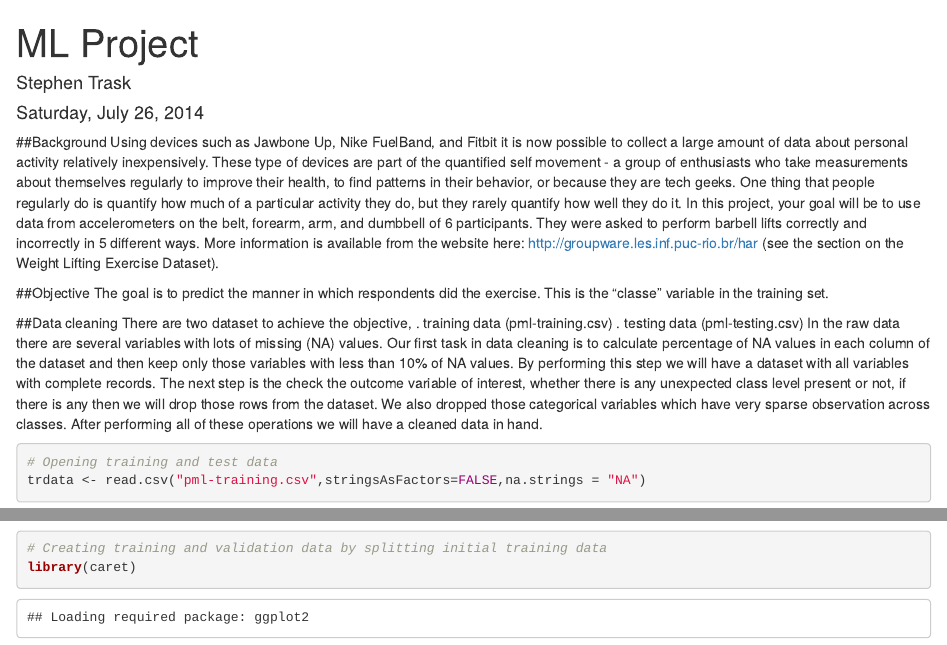
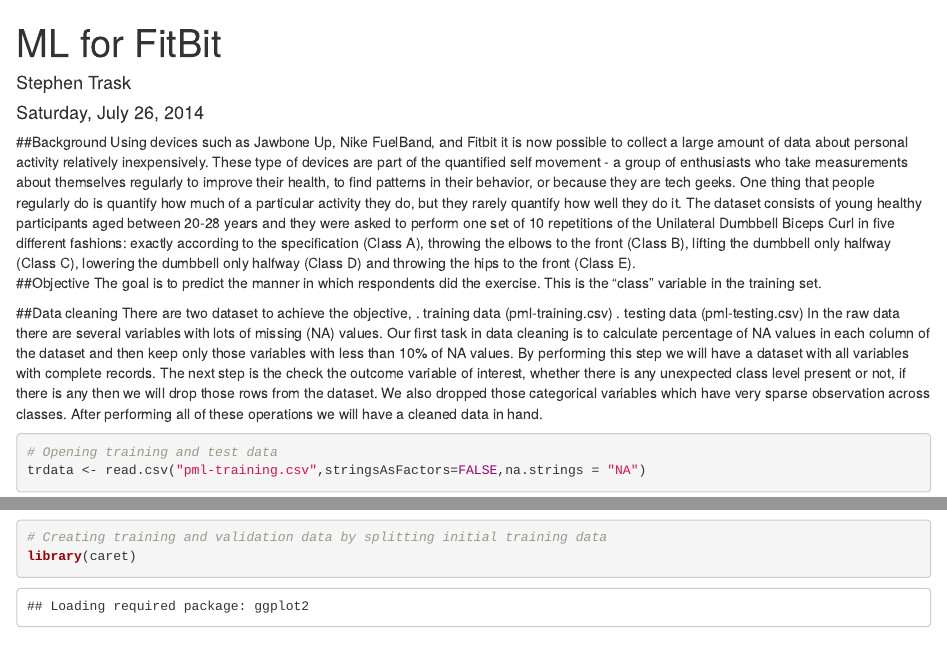
Before and after one commit to STRASK2010/MLProject, an R Markdown document (MLP Code and writeup.Rmd): the page in a window 1100 px wide, from its top, and a second part further down, joined at a grey line. Rendered offline with R 4.5, knitr and Pandoc, with nearby package versions; drawn as R Markdown's standard HTML page in place of the format the file asks for; some code elsewhere in the file could not run offline.

Commit message:
Update MLP Code and writeup.Rmd

```diff
--- a/MLP Code and writeup.Rmd
+++ b/MLP Code and writeup.Rmd
@@ -1,15 +1,14 @@
 ---
-title: "ML Project"
+title: "ML for FitBit"
 author: "Stephen Trask"
 date: "Saturday, July 26, 2014"
 output: word_document
 ---
 
 ##Background
-Using devices such as Jawbone Up, Nike FuelBand, and Fitbit it is now possible to collect a large amount of data about personal activity relatively inexpensively. These type of devices are part of the quantified self movement - a group of enthusiasts who take measurements about themselves regularly to improve their health, to find patterns in their behavior, or because they are tech geeks. One thing that people regularly do is quantify how much of a particular activity they do, but they rarely quantify how well they do it. In this project, your goal will be to use data from accelerometers on the belt, forearm, arm, and dumbbell of 6 participants. They were asked to perform barbell lifts correctly and incorrectly in 5 different ways. More information is available from the website here: http://groupware.les.inf.puc-rio.br/har (see the section on the Weight Lifting Exercise Dataset).
-
+Using devices such as Jawbone Up, Nike FuelBand, and Fitbit it is now possible to collect a large amount of data about personal activity relatively inexpensively. These type of devices are part of the quantified self movement - a group of enthusiasts who take measurements about themselves regularly to improve their health, to find patterns in their behavior, or because they are tech geeks. One thing that people regularly do is quantify how much of a particular activity they do, but they rarely quantify how well they do it. The dataset consists of young healthy participants aged between 20-28 years and they were asked to perform one set of 10 repetitions of the Unilateral Dumbbell Biceps Curl in five different fashions: exactly according to the specification (Class A), throwing the elbows to the front (Class B), lifting the dumbbell only halfway (Class C), lowering the dumbbell only halfway (Class D) and throwing the hips to the front (Class E).
 ##Objective
-The goal is to predict the manner in which respondents did the exercise. This is the "classe" variable in the training set.
+The goal is to predict the manner in which respondents did the exercise. This is the "class" variable in the training set.
 
 ##Data cleaning
 There are two dataset to achieve the objective,
```
